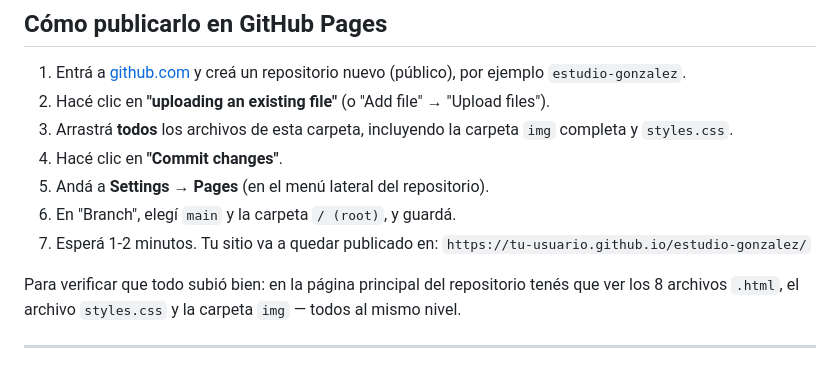
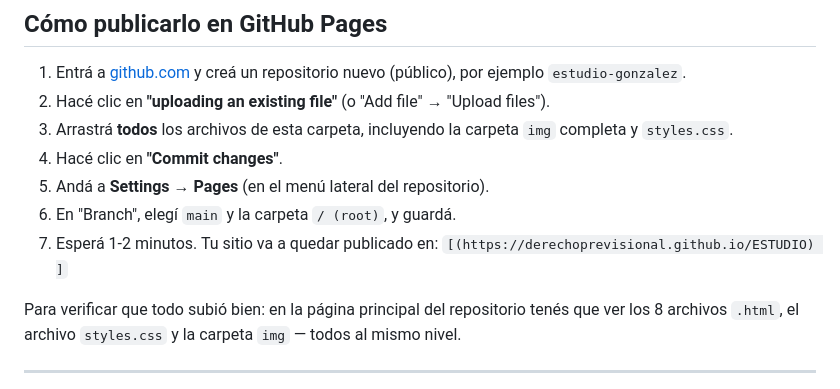
Before and after one commit to DerechoPrevisional/ESTUDIO, a Markdown page: README.md, the part around the change. Rendered like a GitHub page.

```diff
--- a/README.md
+++ b/README.md
@@ -30,7 +30,7 @@ Sitio del Estudio Jurídico Gonzalez y Asociados (Liliana Gonzalez, Mat. N.º 12
 5. Andá a **Settings → Pages** (en el menú lateral del repositorio).
 6. En "Branch", elegí `main` y la carpeta `/ (root)`, y guardá.
 7. Esperá 1-2 minutos. Tu sitio va a quedar publicado en:
-   `https://tu-usuario.github.io/estudio-gonzalez/`
+   `[(https://derechoprevisional.github.io/ESTUDIO) ]`
 
 Para verificar que todo subió bien: en la página principal del repositorio tenés que ver los 8 archivos `.html`, el archivo `styles.css` y la carpeta `img` — todos al mismo nivel.
 
```
